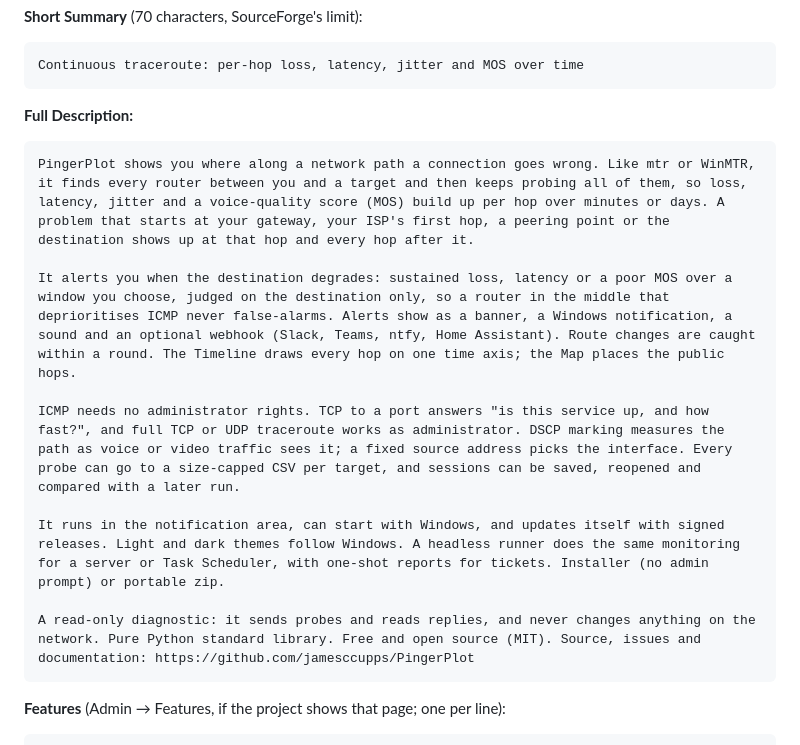
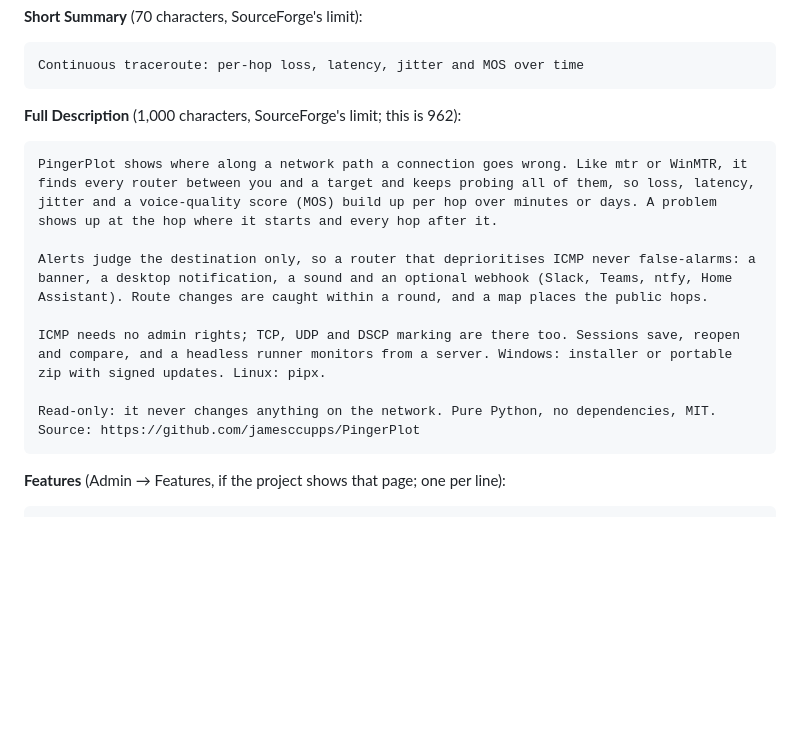
Before and after one commit to jamesccupps/PingerPlot, a Markdown page: packaging/sourceforge/README.md, the part around the change. Rendered like a GitHub page; blank space fills up the shorter version.

Commit message:
SourceForge listing: a description that fits its 1,000 characters
The old text was about 2,000 characters, and SourceForge refuses anything
over 1,000. The new one is 962 and also says Linux.

Co-Authored-By: Claude Opus 5.5 <noreply@anthropic.com>

````diff
--- a/packaging/sourceforge/README.md
+++ b/packaging/sourceforge/README.md
@@ -39,18 +39,16 @@ then goes stale. Step 3 brings in the releases only, and keeps them coming.
 Continuous traceroute: per-hop loss, latency, jitter and MOS over time
 ```
 
-**Full Description:**
+**Full Description** (1,000 characters, SourceForge's limit; this is 962):
 
 ```
-PingerPlot shows you where along a network path a connection goes wrong. Like mtr or WinMTR, it finds every router between you and a target and then keeps probing all of them, so loss, latency, jitter and a voice-quality score (MOS) build up per hop over minutes or days. A problem that starts at your gateway, your ISP's first hop, a peering point or the destination shows up at that hop and every hop after it.
+PingerPlot shows where along a network path a connection goes wrong. Like mtr or WinMTR, it finds every router between you and a target and keeps probing all of them, so loss, latency, jitter and a voice-quality score (MOS) build up per hop over minutes or days. A problem shows up at the hop where it starts and every hop after it.
 
-It alerts you when the destination degrades: sustained loss, latency or a poor MOS over a window you choose, judged on the destination only, so a router in the middle that deprioritises ICMP never false-alarms. Alerts show as a banner, a Windows notification, a sound and an optional webhook (Slack, Teams, ntfy, Home Assistant). Route changes are caught within a round. The Timeline draws every hop on one time axis; the Map places the public hops.
+Alerts judge the destination only, so a router that deprioritises ICMP never false-alarms: a banner, a desktop notification, a sound and an optional webhook (Slack, Teams, ntfy, Home Assistant). Route changes are caught within a round, and a map places the public hops.
 
-ICMP needs no administrator rights. TCP to a port answers "is this service up, and how fast?", and full TCP or UDP traceroute works as administrator. DSCP marking measures the path as voice or video traffic sees it; a fixed source address picks the interface. Every probe can go to a size-capped CSV per target, and sessions can be saved, reopened and compared with a later run.
+ICMP needs no admin rights; TCP, UDP and DSCP marking are there too. Sessions save, reopen and compare, and a headless runner monitors from a server. Windows: installer or portable zip with signed updates. Linux: pipx.
 
-It runs in the notification area, can start with Windows, and updates itself with signed releases. Light and dark themes follow Windows. A headless runner does the same monitoring for a server or Task Scheduler, with one-shot reports for tickets. Installer (no admin prompt) or portable zip.
-
-A read-only diagnostic: it sends probes and reads replies, and never changes anything on the network. Pure Python standard library. Free and open source (MIT). Source, issues and documentation: https://github.com/jamesccupps/PingerPlot
+Read-only: it never changes anything on the network. Pure Python, no dependencies, MIT. Source: https://github.com/jamesccupps/PingerPlot
 ```
 
 **Features** (Admin → Features, if the project shows that page; one per line):
````
